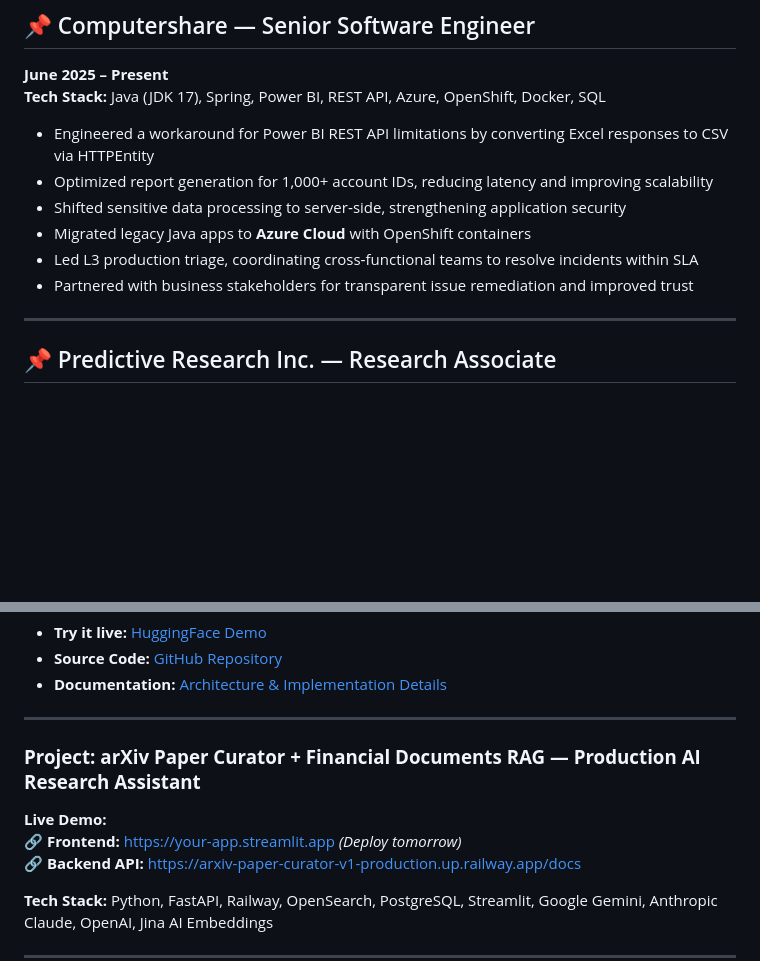
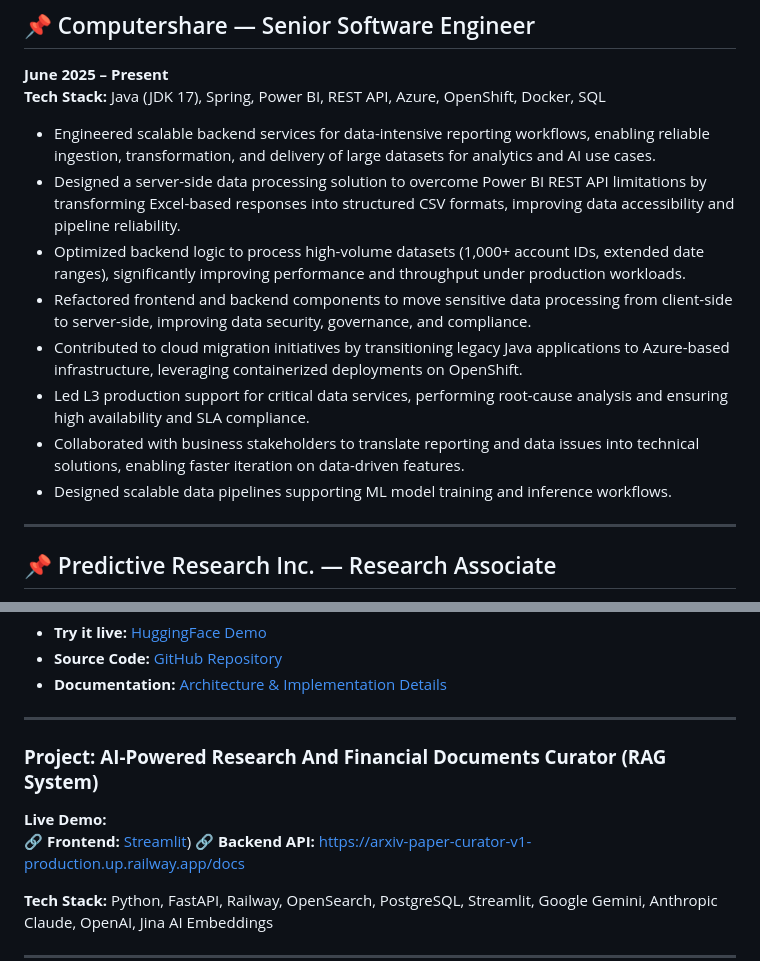
Before and after one commit to sudhirshivaram/sudhirshivaram.github.io, a Markdown page: README.md, 2 parts joined by grey strips. Rendered like a GitHub page; blank space fills up the shorter version.

```diff
--- a/README.md
+++ b/README.md
@@ -44,12 +44,14 @@ ML/AI Engineer with **12+ years in full‑stack Java engineering** and proven ex
 **June 2025 – Present**
 **Tech Stack:** Java (JDK 17), Spring, Power BI, REST API, Azure, OpenShift, Docker, SQL
 
-- Engineered a workaround for Power BI REST API limitations by converting Excel responses to CSV via HTTPEntity
-- Optimized report generation for 1,000+ account IDs, reducing latency and improving scalability
-- Shifted sensitive data processing to server‑side, strengthening application security
-- Migrated legacy Java apps to **Azure Cloud** with OpenShift containers
-- Led L3 production triage, coordinating cross‑functional teams to resolve incidents within SLA
-- Partnered with business stakeholders for transparent issue remediation and improved trust
+- Engineered scalable backend services for data-intensive reporting workflows, enabling reliable ingestion, transformation, and delivery of large datasets for analytics and AI use cases.
+- Designed a server-side data processing solution to overcome Power BI REST API limitations by transforming Excel-based responses into structured CSV formats, improving data accessibility and pipeline reliability.
+- Optimized backend logic to process high-volume datasets (1,000+ account IDs, extended date ranges), significantly improving performance and throughput under production workloads.
+- Refactored frontend and backend components to move sensitive data processing from client-side to server-side, improving data security, governance, and compliance.
+- Contributed to cloud migration initiatives by transitioning legacy Java applications to Azure-based infrastructure, leveraging containerized deployments on OpenShift.
+- Led L3 production support for critical data services, performing root-cause analysis and ensuring high availability and SLA compliance.
+- Collaborated with business stakeholders to translate reporting and data issues into technical solutions, enabling faster iteration on data-driven features.
+- Designed scalable data pipelines supporting ML model training and inference workflows.
 
 ---
 
@@ -112,10 +114,10 @@ _Screenshot: Interactive AI tutor with query expansion, hybrid search, and reran
 
 ---
 
-### **Project: arXiv Paper Curator + Financial Documents RAG — Production AI Research Assistant**
+### **Project: AI-Powered Research And Financial Documents Curator (RAG System)**
 
 **Live Demo:**
-🔗 **Frontend:** [https://your-app.streamlit.app](https://your-app.streamlit.app) _(Deploy tomorrow)_
+🔗 **Frontend:** [Streamlit](https://arxiv-paper-curator-v1-demo.streamlit.app/))
 🔗 **Backend API:** [https://arxiv-paper-curator-v1-production.up.railway.app/docs](https://arxiv-paper-curator-v1-production.up.railway.app/docs)
 
 **Tech Stack:** Python, FastAPI, Railway, OpenSearch, PostgreSQL, Streamlit, Google Gemini, Anthropic Claude, OpenAI, Jina AI Embeddings
```
